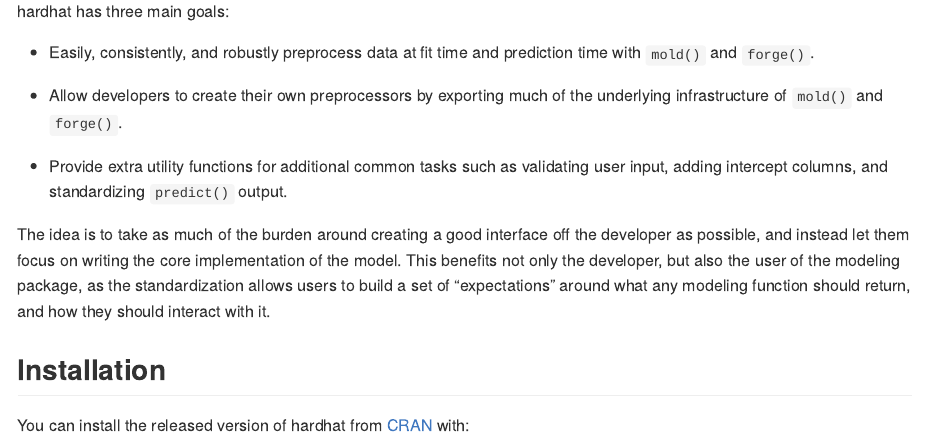
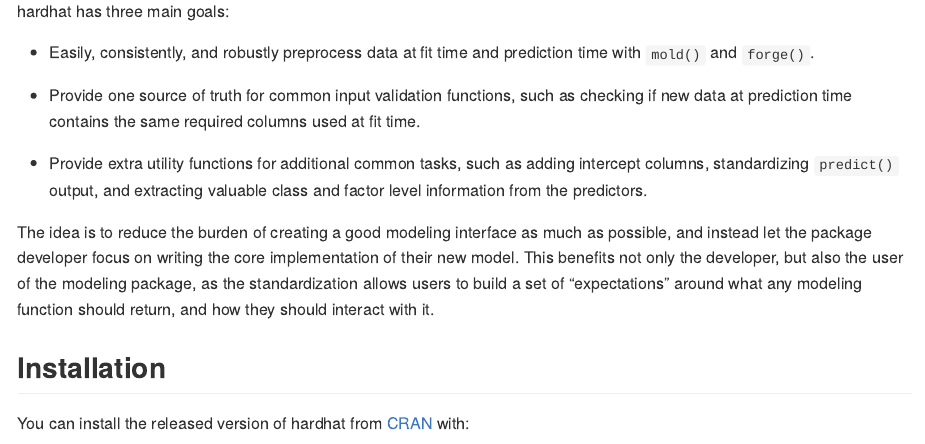
Before and after one commit to JaredFisher2904DavidHarrington/hardhat, an R Markdown document (README.Rmd): the page in a window 1100 px wide, from 250 px down. The pictures show the output file README.md that the author committed with the source, drawn offline in the style of GitHub; badge pictures from the web are left out.

Commit message:
Tweak goals

```diff
--- a/README.Rmd
+++ b/README.Rmd
@@ -34,11 +34,11 @@
 
 - Easily, consistently, and robustly preprocess data at fit time and prediction time with `mold()` and `forge()`.
 
-- Allow developers to create their own preprocessors by exporting much of the underlying infrastructure of `mold()` and `forge()`.
+- Provide one source of truth for common input validation functions, such as checking if new data at prediction time contains the same required columns used at fit time.
 
-- Provide extra utility functions for additional common tasks such as validating user input, adding intercept columns, and standardizing `predict()` output.
+- Provide extra utility functions for additional common tasks, such as adding intercept columns, standardizing `predict()` output, and extracting valuable class and factor level information from the predictors.
 
-The idea is to take as much of the burden around creating a good interface off the developer as possible, and instead let them focus on writing the core implementation of the model. This benefits not only the developer, but also the user of the modeling package, as the standardization allows users to build a set of "expectations" around what any modeling function should return, and how they should interact with it.
+The idea is to reduce the burden of creating a good modeling interface as much as possible, and instead let the package developer focus on writing the core implementation of their new model. This benefits not only the developer, but also the user of the modeling package, as the standardization allows users to build a set of "expectations" around what any modeling function should return, and how they should interact with it.
 
 ## Installation
 
```
Also changed, not shown: README.md.
